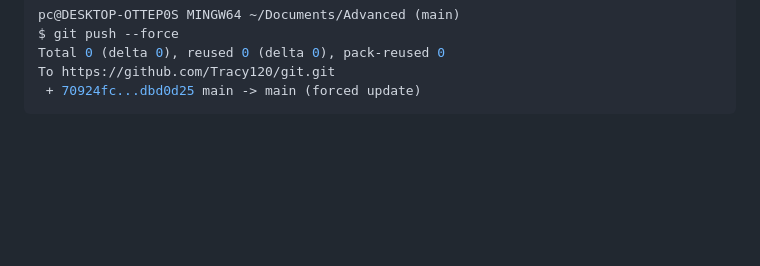
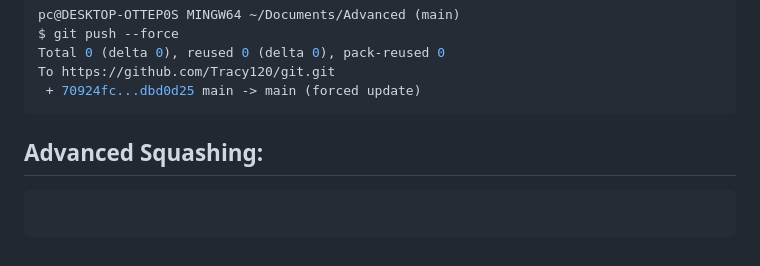
Before and after one commit to Tracy120/git, a Markdown page: README.md, the part around the change. GitHub-like rendering; blank space fills up the shorter version.

Commit message:
Saving progress before rebase

````diff
--- a/README.md
+++ b/README.md
@@ -240,3 +240,7 @@ Total 0 (delta 0), reused 0 (delta 0), pack-reused 0
 To https://github.com/Tracy120/git.git
  + 70924fc...dbd0d25 main -> main (forced update)
 ```
+## Advanced Squashing:
+```bash
+
+```
````
